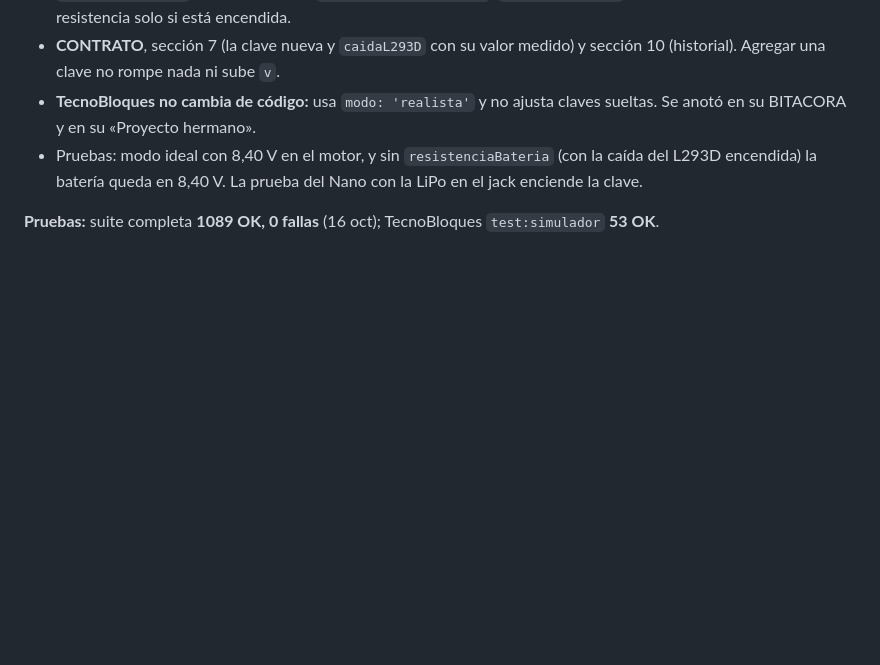
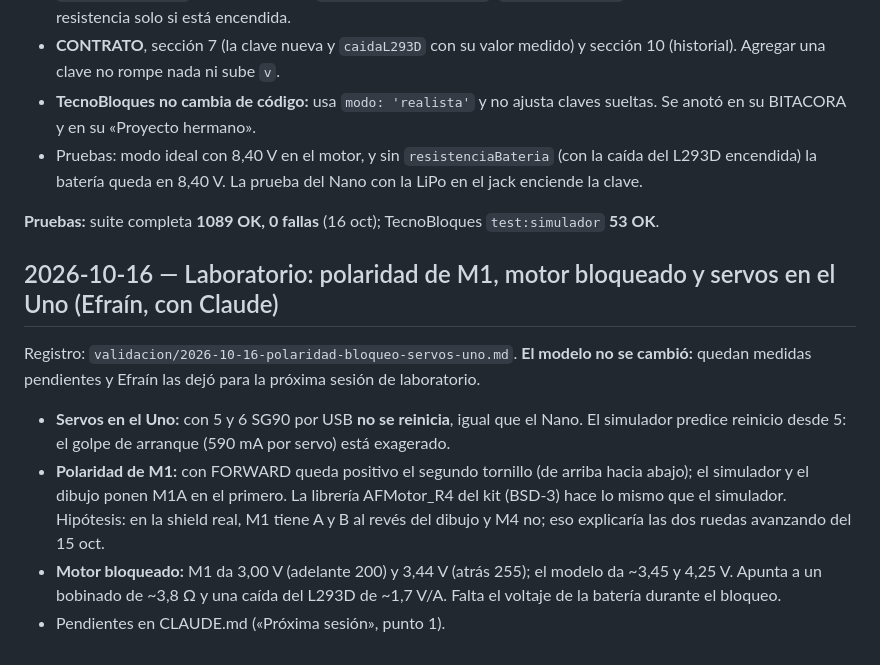
Before and after one commit to EMariotte/TecnoCircuito, a Markdown page: BITACORA.md, the part around the change. Rendered like a GitHub page; blank space fills up the shorter version.

Commit message:
docs: pendientes de laboratorio de T3 (polaridad de M1, bloqueo y servos en el Uno)
Co-Authored-By: Claude Opus 5.5 <noreply@anthropic.com>

```diff
--- a/BITACORA.md
+++ b/BITACORA.md
@@ -1196,3 +1196,11 @@ Con la batería en 7,64 V, todas las medidas del carro quedan dentro del criteri
 - Pruebas: modo ideal con 8,40 V en el motor, y sin `resistenciaBateria` (con la caída del L293D encendida) la batería queda en 8,40 V. La prueba del Nano con la LiPo en el jack enciende la clave.
 
 **Pruebas:** suite completa **1089 OK, 0 fallas** (16 oct); TecnoBloques `test:simulador` **53 OK**.
+
+## 2026-10-16 — Laboratorio: polaridad de M1, motor bloqueado y servos en el Uno (Efraín, con Claude)
+
+Registro: `validacion/2026-10-16-polaridad-bloqueo-servos-uno.md`. **El modelo no se cambió:** quedan medidas pendientes y Efraín las dejó para la próxima sesión de laboratorio.
+- **Servos en el Uno:** con 5 y 6 SG90 por USB **no se reinicia**, igual que el Nano. El simulador predice reinicio desde 5: el golpe de arranque (590 mA por servo) está exagerado.
+- **Polaridad de M1:** con FORWARD queda positivo el segundo tornillo (de arriba hacia abajo); el simulador y el dibujo ponen M1A en el primero. La librería AFMotor_R4 del kit (BSD-3) hace lo mismo que el simulador. Hipótesis: en la shield real, M1 tiene A y B al revés del dibujo y M4 no; eso explicaría las dos ruedas avanzando del 15 oct.
+- **Motor bloqueado:** M1 da 3,00 V (adelante 200) y 3,44 V (atrás 255); el modelo da ~3,45 y 4,25 V. Apunta a un bobinado de ~3,8 Ω y una caída del L293D de ~1,7 V/A. Falta el voltaje de la batería durante el bloqueo.
+- Pendientes en CLAUDE.md («Próxima sesión», punto 1).
```
Also changed, not shown: CLAUDE.md (+3 -3 lines), validacion/2026-10-16-polaridad-bloqueo-servos-uno.md (added, +44 -0 lines).
